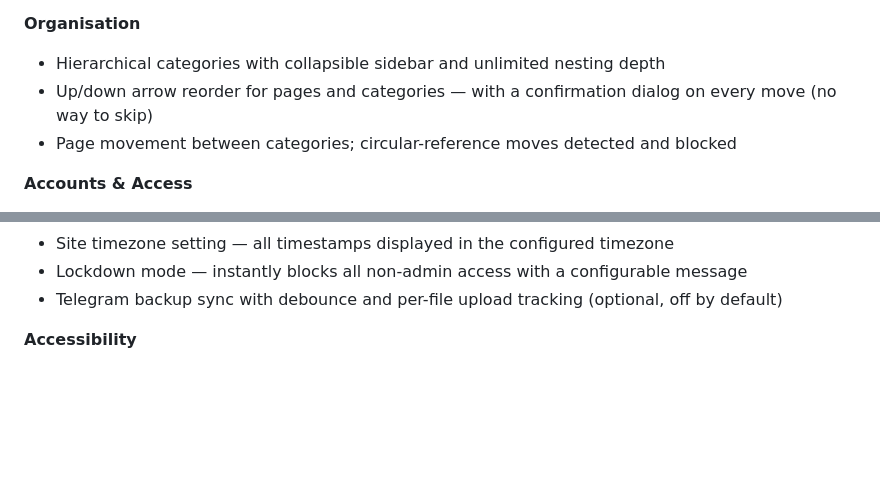
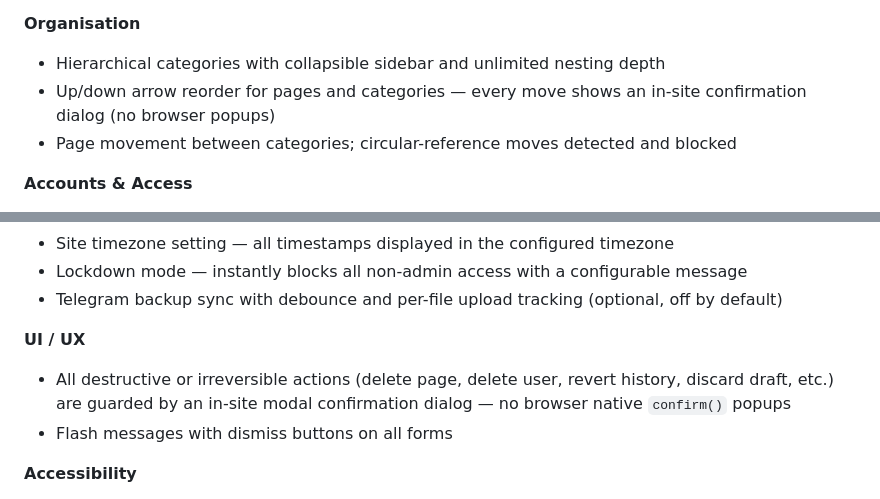
Before and after one commit to OVTDAcc/BananaWiki, a Markdown page: READY.md, 2 parts joined by grey strips. Drawn GitHub-style; blank space fills up the shorter version.

Commit message:
Update READY.md to reflect in-site confirmation dialog feature
Co-authored-by: ovtdadt <264236209+ovtdadt@users.noreply.github.com>

```diff
--- a/READY.md
+++ b/READY.md
@@ -61,7 +61,7 @@ All features are code-complete, passing tests, and accessible in the UI:
 
 **Organisation**
 - Hierarchical categories with collapsible sidebar and unlimited nesting depth
-- Up/down arrow reorder for pages and categories — with a confirmation dialog on every move (no way to skip)
+- Up/down arrow reorder for pages and categories — every move shows an in-site confirmation dialog (no browser popups)
 - Page movement between categories; circular-reference moves detected and blocked
 
 **Accounts & Access**
@@ -78,6 +78,10 @@ All features are code-complete, passing tests, and accessible in the UI:
 - Site timezone setting — all timestamps displayed in the configured timezone
 - Lockdown mode — instantly blocks all non-admin access with a configurable message
 - Telegram backup sync with debounce and per-file upload tracking (optional, off by default)
+
+**UI / UX**
+- All destructive or irreversible actions (delete page, delete user, revert history, discard draft, etc.) are guarded by an in-site modal confirmation dialog — no browser native `confirm()` popups
+- Flash messages with dismiss buttons on all forms
 
 **Accessibility**
 - Per-user preferences: text size (6 steps), high-contrast mode (5 levels), custom colours, sidebar width
```
